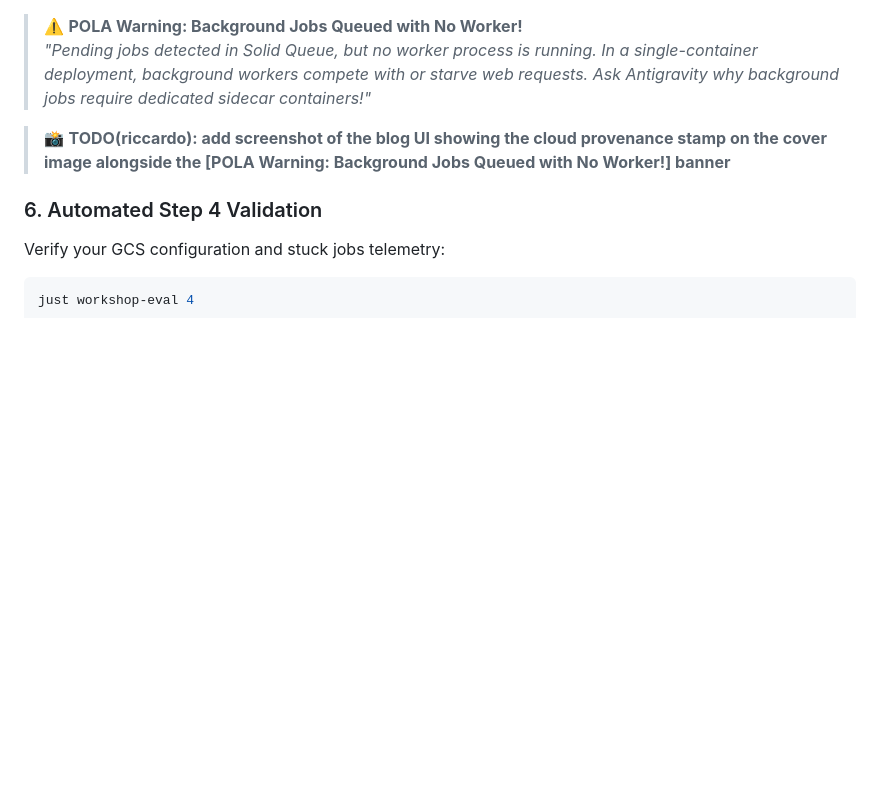
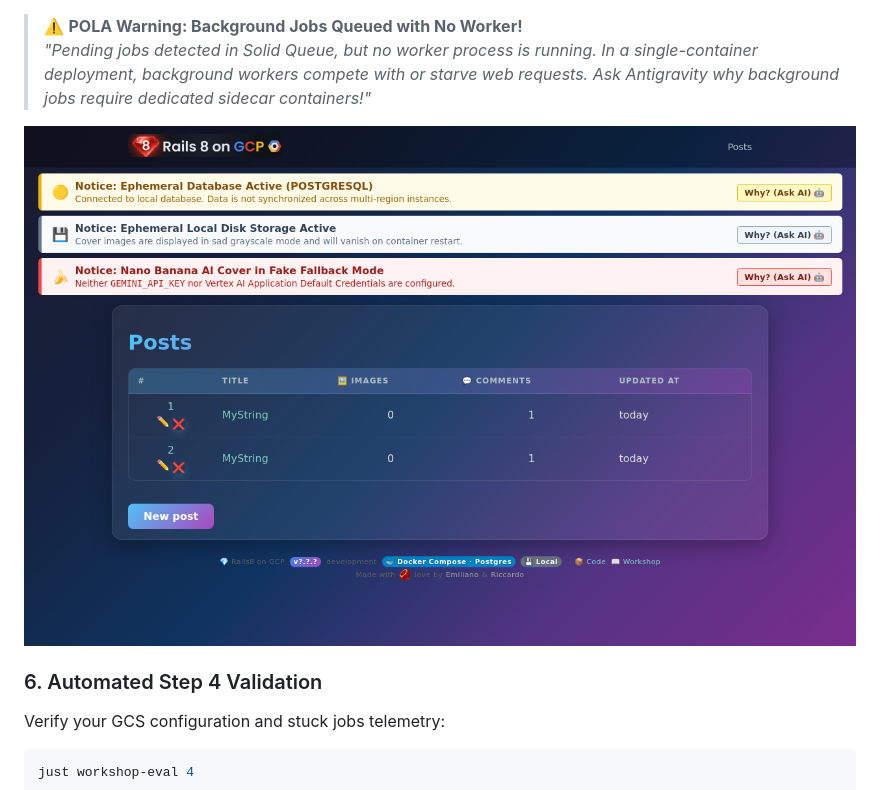
Before and after one commit to palladius/rails8-app-on-gcp, a Markdown page: workshop/CODELAB.md, the part around the change. GitHub-like rendering; pictures changed too: workshop/assets/auto-screenshots/step-4-gcs-stuck-jobs-warning.png (added); blank space fills up the shorter version.

```diff
--- a/workshop/CODELAB.md
+++ b/workshop/CODELAB.md
@@ -415,7 +415,8 @@ Look at the top of your blog page: you will see a bright warning banner rendered
 > ⚠️ **POLA Warning: Background Jobs Queued with No Worker!**
 > *"Pending jobs detected in Solid Queue, but no worker process is running. In a single-container deployment, background workers compete with or starve web requests. Ask Antigravity why background jobs require dedicated sidecar containers!"*
 
-> 📸 **TODO(riccardo): add screenshot of the blog UI showing the cloud provenance stamp on the cover image alongside the [POLA Warning: Background Jobs Queued with No Worker!] banner**
+<!-- workshop-screenshot: id="step-4-gcs-stuck-jobs-warning" -->
+![GCS ActiveStorage with Stuck Jobs Warning Banner](assets/auto-screenshots/step-4-gcs-stuck-jobs-warning.png)
 
 ### 6. Automated Step 4 Validation
 
```
Also changed, not shown: 6 other files.
